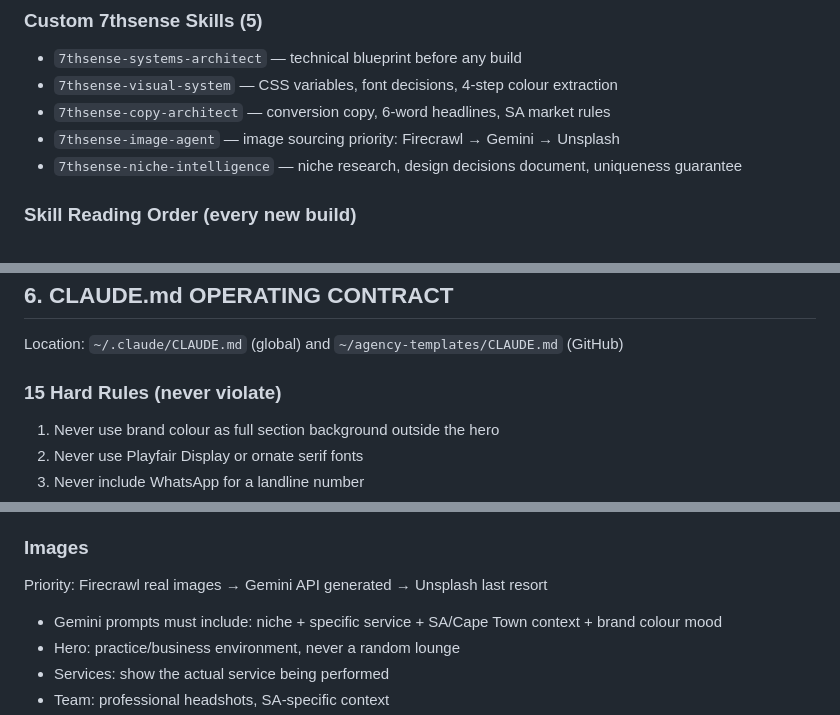
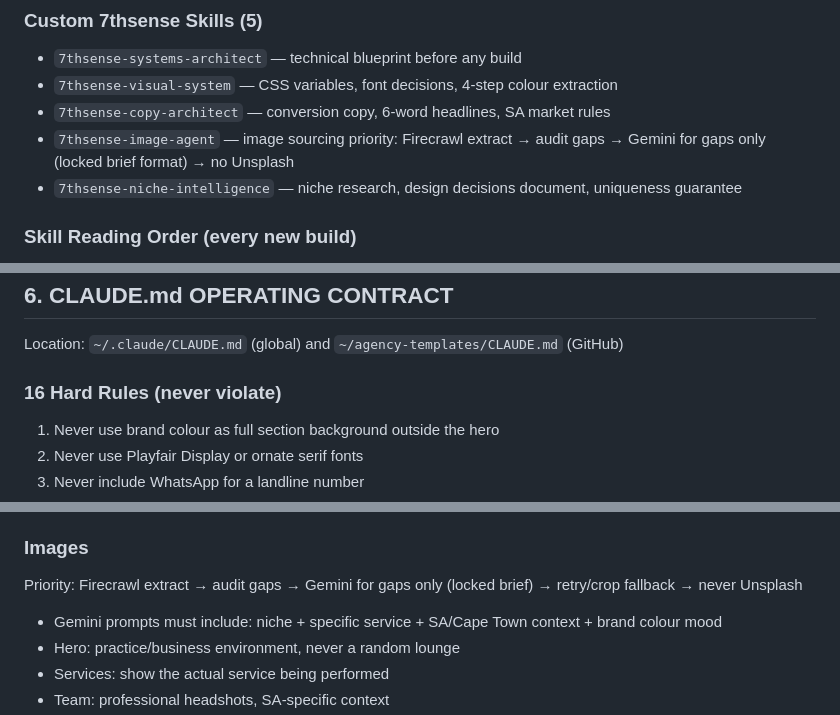
Before and after one commit to MaxHurrell/Agency-Templates, a Markdown page: MASTER_BRIEF.md, 3 parts joined by grey strips. Drawn GitHub-style.

Commit message:
fix: sync MASTER_BRIEF with updated image pipeline and Rule 16
- Update image-agent description: remove Unsplash, add locked brief format
- Update image priority: Firecrawl extract → audit gaps → Gemini locked brief → retry/crop
- Add Rule 16 (Tally contact form) to hard rules list
- Fix rule count from 15 to 16
- All 4 Vercel URLs confirmed 200 — no URL changes needed

Co-Authored-By: Claude Opus 4.6 (1M context) <noreply@anthropic.com>

```diff
--- a/MASTER_BRIEF.md
+++ b/MASTER_BRIEF.md
@@ -118,7 +118,7 @@ Paste this entire document as your first message in any new chat:
 - `7thsense-systems-architect` — technical blueprint before any build
 - `7thsense-visual-system` — CSS variables, font decisions, 4-step colour extraction
 - `7thsense-copy-architect` — conversion copy, 6-word headlines, SA market rules
-- `7thsense-image-agent` — image sourcing priority: Firecrawl → Gemini → Unsplash
+- `7thsense-image-agent` — image sourcing priority: Firecrawl extract → audit gaps → Gemini for gaps only (locked brief format) → no Unsplash
 - `7thsense-niche-intelligence` — niche research, design decisions document, uniqueness guarantee
 
 ### Skill Reading Order (every new build)
@@ -147,7 +147,7 @@ Activate the c-level, business-growth, and marketing agent personas. Read ~/.cla
 
 Location: `~/.claude/CLAUDE.md` (global) and `~/agency-templates/CLAUDE.md` (GitHub)
 
-### 15 Hard Rules (never violate)
+### 16 Hard Rules (never violate)
 1. Never use brand colour as full section background outside the hero
 2. Never use Playfair Display or ornate serif fonts
 3. Never include WhatsApp for a landline number
@@ -210,7 +211,7 @@ Location: `~/.claude/CLAUDE.md` (global) and `~/agency-templates/CLAUDE.md` (Git
 - Hero content within 60px of navbar desktop, 40px mobile
 
 ### Images
-Priority: Firecrawl real images → Gemini API generated → Unsplash last resort
+Priority: Firecrawl extract → audit gaps → Gemini for gaps only (locked brief) → retry/crop fallback → never Unsplash
 - Gemini prompts must include: niche + specific service + SA/Cape Town context + brand colour mood
 - Hero: practice/business environment, never a random lounge
 - Services: show the actual service being performed
```
Also changed, not shown: other parts of MASTER_BRIEF.md (+1 -0 lines).
